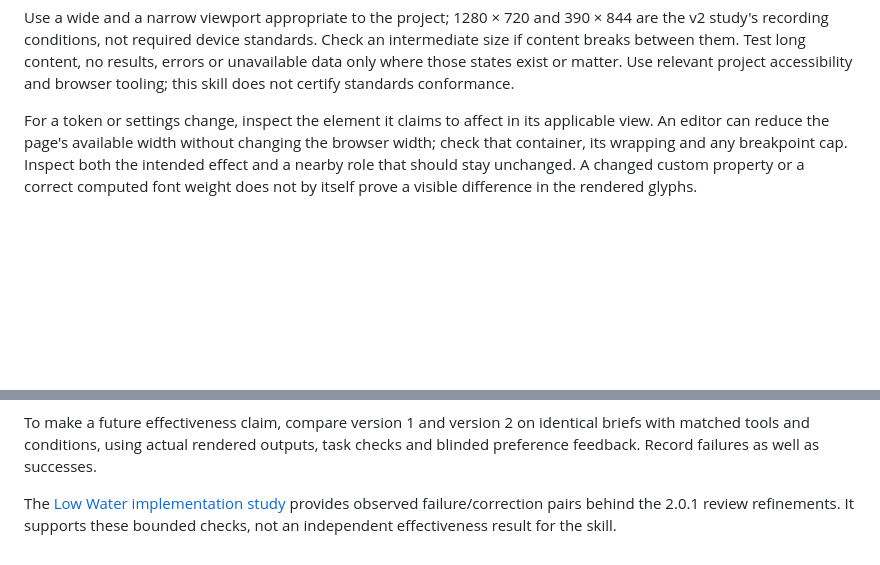
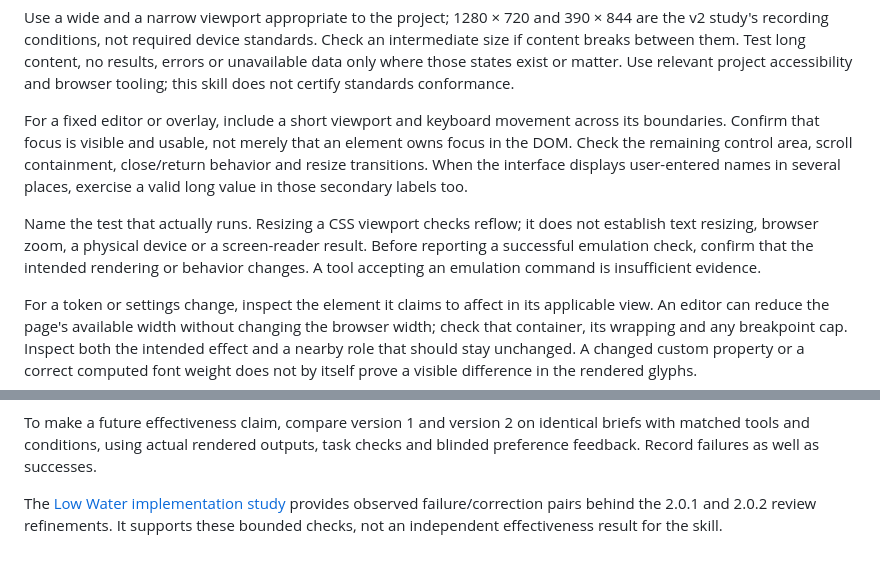
Before and after one commit to kenny042312-blip/ai-website-humaniser, a Markdown page: references/visual-review.md, 2 parts joined by grey strips. Drawn GitHub-style; blank space fills up the shorter version.

```diff
--- a/references/visual-review.md
+++ b/references/visual-review.md
@@ -39,6 +39,10 @@ Inspect the visible lead, actual reading paragraph, primary action and repeated
 For each relevant check record **observed pass**, **issue found**, or **not checked**, with a short reason or capture. Do not average them into a “human score.” A visually pleasing page can still fail the task; a functional page can still lack a distinct direction.
 
 Use a wide and a narrow viewport appropriate to the project; 1280 × 720 and 390 × 844 are the v2 study's recording conditions, not required device standards. Check an intermediate size if content breaks between them. Test long content, no results, errors or unavailable data only where those states exist or matter. Use relevant project accessibility and browser tooling; this skill does not certify standards conformance.
+
+For a fixed editor or overlay, include a short viewport and keyboard movement across its boundaries. Confirm that focus is visible and usable, not merely that an element owns focus in the DOM. Check the remaining control area, scroll containment, close/return behavior and resize transitions. When the interface displays user-entered names in several places, exercise a valid long value in those secondary labels too.
+
+Name the test that actually runs. Resizing a CSS viewport checks reflow; it does not establish text resizing, browser zoom, a physical device or a screen-reader result. Before reporting a successful emulation check, confirm that the intended rendering or behavior changes. A tool accepting an emulation command is insufficient evidence.
 
 For a token or settings change, inspect the element it claims to affect in its applicable view. An editor can reduce the page's available width without changing the browser width; check that container, its wrapping and any breakpoint cap. Inspect both the intended effect and a nearby role that should stay unchanged. A changed custom property or a correct computed font weight does not by itself prove a visible difference in the rendered glyphs.
 
@@ -82,4 +86,4 @@ These are evaluation inputs, not a claim that independent model trials have run.
 
 To make a future effectiveness claim, compare version 1 and version 2 on identical briefs with matched tools and conditions, using actual rendered outputs, task checks and blinded preference feedback. Record failures as well as successes.
 
-The [Low Water implementation study](../reports/low-water-implementation-study.md) provides observed failure/correction pairs behind the 2.0.1 review refinements. It supports these bounded checks, not an independent effectiveness result for the skill.
+The [Low Water implementation study](../reports/low-water-implementation-study.md) provides observed failure/correction pairs behind the 2.0.1 and 2.0.2 review refinements. It supports these bounded checks, not an independent effectiveness result for the skill.
```
Also changed, not shown: references/controls-and-variants.md (+6 -0 lines), references/research-basis.md (+1 -1 lines).
